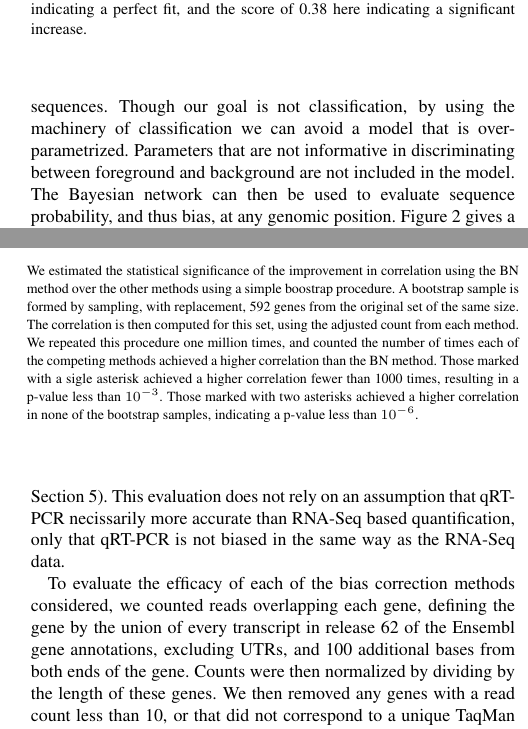
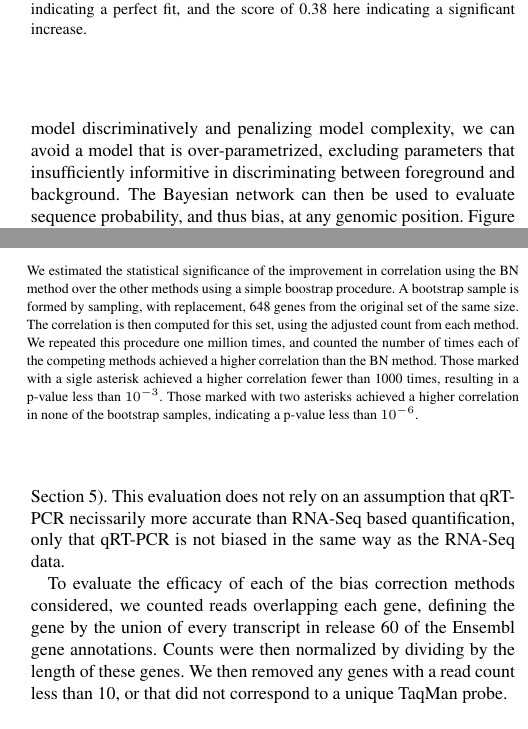
Before and after one commit to dcjones/seqbias-paper, a LaTeX paper (seqbias-paper.tex): two parts of the columns of pages 3 and 7 of 9, joined at a grey line, cut so that both start at the same text. Compiled offline with pdfLaTeX; a missing bibliography style is replaced by a similar one.

Commit message:
Added p_max/d_max plots, fixed ensemble 60/62 mixup, removed the use of the word 'classification'.

```diff
--- a/seqbias-paper.tex
+++ b/seqbias-paper.tex
@@ -199,14 +199,13 @@ from its position. Estimating bias is therefore a problem of finding a model of
 sequence probability that is sufficiently complex to capture the common features
 of the training data yet avoids overfitting.
 
-Towards that end, we propose training a Bayesian network classifier trained on
-examples of foreground and background sequences. Though our goal is not
-classification, by using the machinery of classification we can avoid a model
-that is over-parametrized. Parameters that are not informative in
-discriminating between foreground and background are not included in the model.
-The Bayesian network can then be used to evaluate sequence probability, and thus
-bias, at any genomic position. Figure \ref{fig:overview} gives a schematic overview
-of the proposed model.
+Towards that end, we propose training a Bayesian network using examples of
+foreground and background sequences. By training the model discriminatively and
+penalizing model complexity, we can avoid a model that is over-parametrized,
+excluding parameters that insufficiently informitive in discriminating between
+foreground and background. The Bayesian network can then be used to evaluate
+sequence probability, and thus bias, at any genomic position. Figure
+\ref{fig:overview} gives a schematic overview of the proposed model.
 
 \begin{figure}
 \centerline{\includegraphics[width=0.37\textwidth]{overview.eps}}
@@ -614,10 +613,10 @@ the RNA-Seq data.
 
 To evaluate the efficacy of each of the bias correction methods considered, we
 counted reads overlapping each gene, defining the gene by the union of every
-transcript in release 62 of the Ensembl gene annotations, excluding UTRs, and
-100 additional bases from both ends of the gene. Counts were then normalized by
-dividing by the length of these genes. We then removed any genes with a read
-count less than 10, or that did not correspond to a unique TaqMan probe.
+transcript in release 60 of the Ensembl gene annotations. Counts were then
+normalized by dividing by the length of these genes. We then removed any genes
+with a read count less than 10, or that did not correspond to a unique TaqMan
+probe.
 
 Each method was trained in a manner identical to that used in the analysis of
 section 3.1 and 3.2, but without restricting the training data to the first
@@ -635,17 +634,17 @@ significant increase in correlation compared to the other methods.
 \begin{tabular*}{0.4\textwidth}{lrl}
 \toprule
 Method & Correlation & \\ \midrule
-Unadjusted &  0.6665 & $\ast\ast$ \\
-7mer &  0.6677 & $\ast\ast$ \\
-GLM & 0.6854 & $\ast\ast$ \\
-MART & 0.6921 & $\ast$ \\
-BN & \textbf{0.7016}
+Unadjusted &  0.6650 & $\ast\ast$ \\
+7mer &  0.6680 & $\ast\ast$ \\
+GLM & 0.6874 & $\ast\ast$ \\
+MART & 0.6998 & $\ast$ \\
+BN & \textbf{0.7086}
 \end{tabular*}}
 }
 {
 We estimated the statistical significance of the improvement in correlation
 using the BN method over the other methods using a simple boostrap procedure. A
-bootstrap sample is formed by sampling, with replacement, 592 genes from the
+bootstrap sample is formed by sampling, with replacement, 648 genes from the
 original set of the same size. The correlation is then computed for this set,
 using the adjusted count from each method. We repeated this procedure one
 million times, and counted the number of times each of the competing methods
```
Also changed, not shown: seqbias-supplement.tex (+26 -0 lines), 2 other files.
